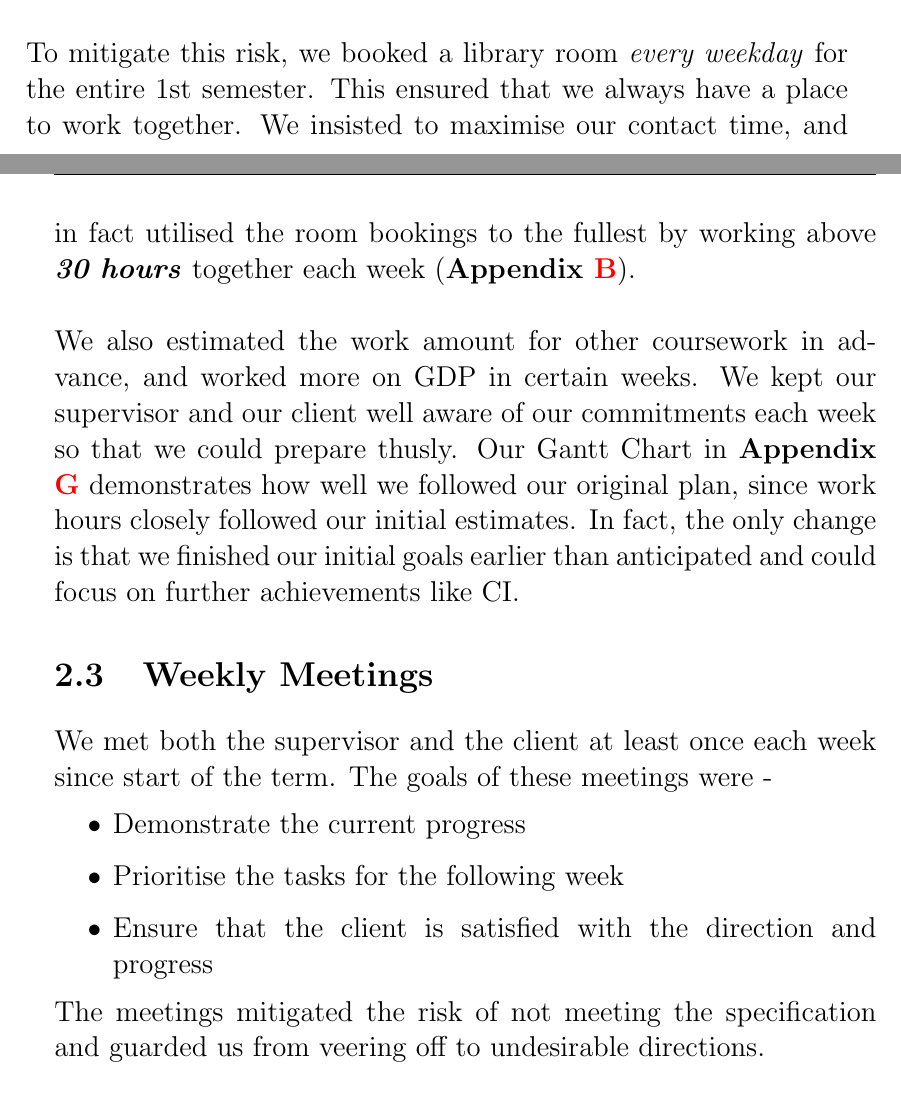
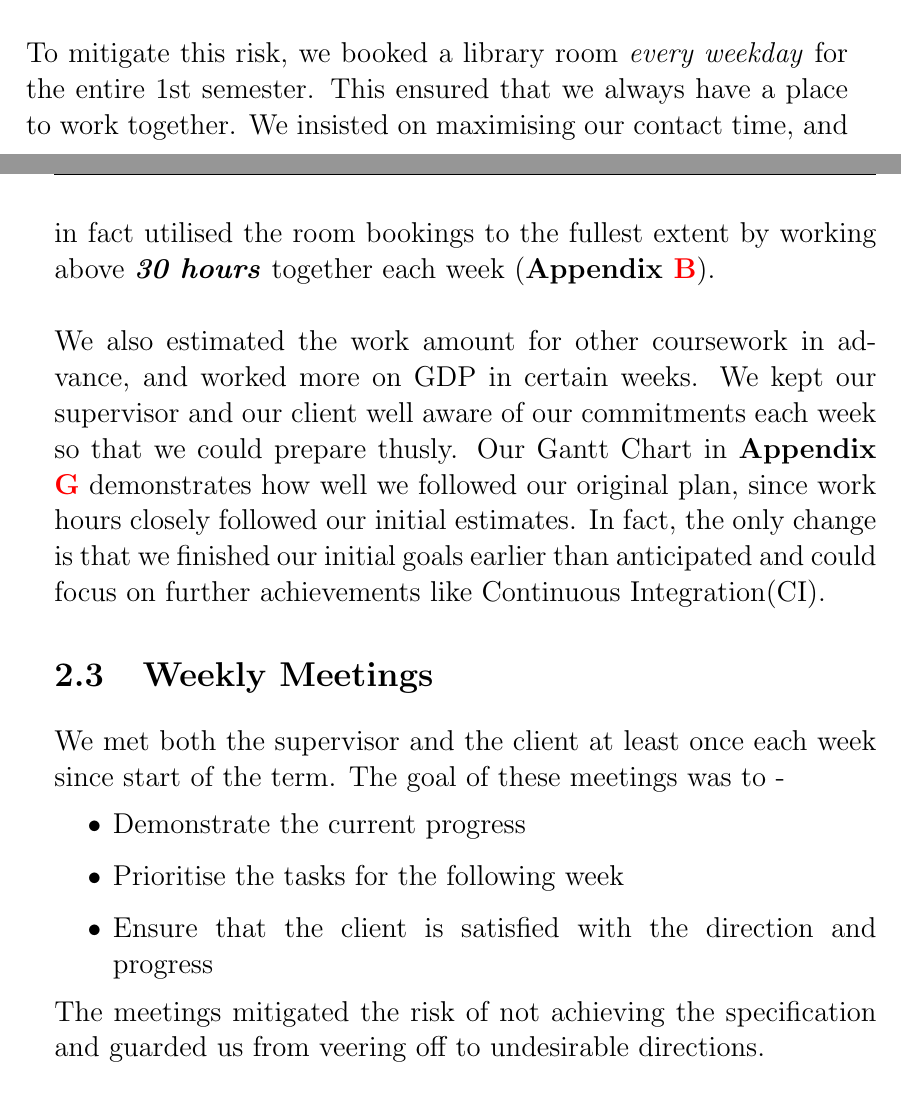
Before and after one commit to shakibbinhamid/gdp-report, a LaTeX thesis (final.tex, which reads chapters/chapter-2.tex): two parts of pages 18 and 19 of 55, joined at a grey line, cut so that both start at the same text. Compiled offline with pdfLaTeX.

Commit message:
Revwing chapter 2

```diff
--- a/chapters/chapter-2.tex
+++ b/chapters/chapter-2.tex
@@ -62,13 +62,13 @@ In the following sections we discuss how we managed the risks and in turn manage
 \label{sec:time-management}
 Since a 4th year MEng student should spend 2/3 of their time in GDP, we estimated that, we should each spend at least 30 hours/week (out of 50 hours/week). In our previous experience we found it very difficult to keep to strict hours, because of other commitments, e.g. societies, courseworks etc.\\
 
-To mitigate this risk, we booked a library room \textit{every weekday} for the entire 1st semester. This ensured that we always have a place to work together. We insisted to maximise our contact time, and in fact utilised the room bookings to the fullest by working above \textit{\textbf{30 hours}} together each week (\textbf{Appendix \ref{appendix:team-member-contribution}}).\\
+To mitigate this risk, we booked a library room \textit{every weekday} for the entire 1st semester. This ensured that we always have a place to work together. We insisted on maximising our contact time, and in fact utilised the room bookings to the fullest extent by working above \textit{\textbf{30 hours}} together each week (\textbf{Appendix \ref{appendix:team-member-contribution}}).\\
 
-We also estimated the work amount for other coursework in advance, and worked more on GDP in certain weeks. We kept our supervisor and our client well aware of our commitments each week so that we could prepare thusly. Our Gantt Chart in \textbf{Appendix \ref{appendix:gantt-charts}} demonstrates how well we followed our original plan, since work hours closely followed our initial estimates. In fact, the only change is that we finished our initial goals earlier than anticipated and could focus on further achievements like CI.
+We also estimated the work amount for other coursework in advance, and worked more on GDP in certain weeks. We kept our supervisor and our client well aware of our commitments each week so that we could prepare thusly. Our Gantt Chart in \textbf{Appendix \ref{appendix:gantt-charts}} demonstrates how well we followed our original plan, since work hours closely followed our initial estimates. In fact, the only change is that we finished our initial goals earlier than anticipated and could focus on further achievements like Continuous Integration(CI).
 
 \section{Weekly Meetings}
 \label{sec:weekly-meetings}
-We met both the supervisor and the client at least once each week since start of the term. The goals of these meetings were -
+We met both the supervisor and the client at least once each week since start of the term. The goal of these meetings was to -
 
 \begin{itemize}
 
@@ -78,7 +78,7 @@ We met both the supervisor and the client at least once each week since start of
 
 \end{itemize}
 
-The meetings mitigated the risk of not meeting the specification and guarded us from veering off to undesirable directions.\\
+The meetings mitigated the risk of not achieving the specification and guarded us from veering off to undesirable directions.\\
 
 A key focus during these meetings was to clarify the project goals, deliverables and the success criteria. This made us confident in our progress each week, since we could justify our project direction during the demonstrations based on the agreed success criteria from the previous meetings. We tried to be as empirical as possible in estimating our work during the meetings so that we neither over-estimate, nor under-estimate the difficulty. This, in turn, not only helped us achieve our initial goals, but helped us further extend the deliverables to Synote's first attempt at continuous integration. \\
 
```
Also changed, not shown: chapters/chapter-2.tex (2 more changed lines).
